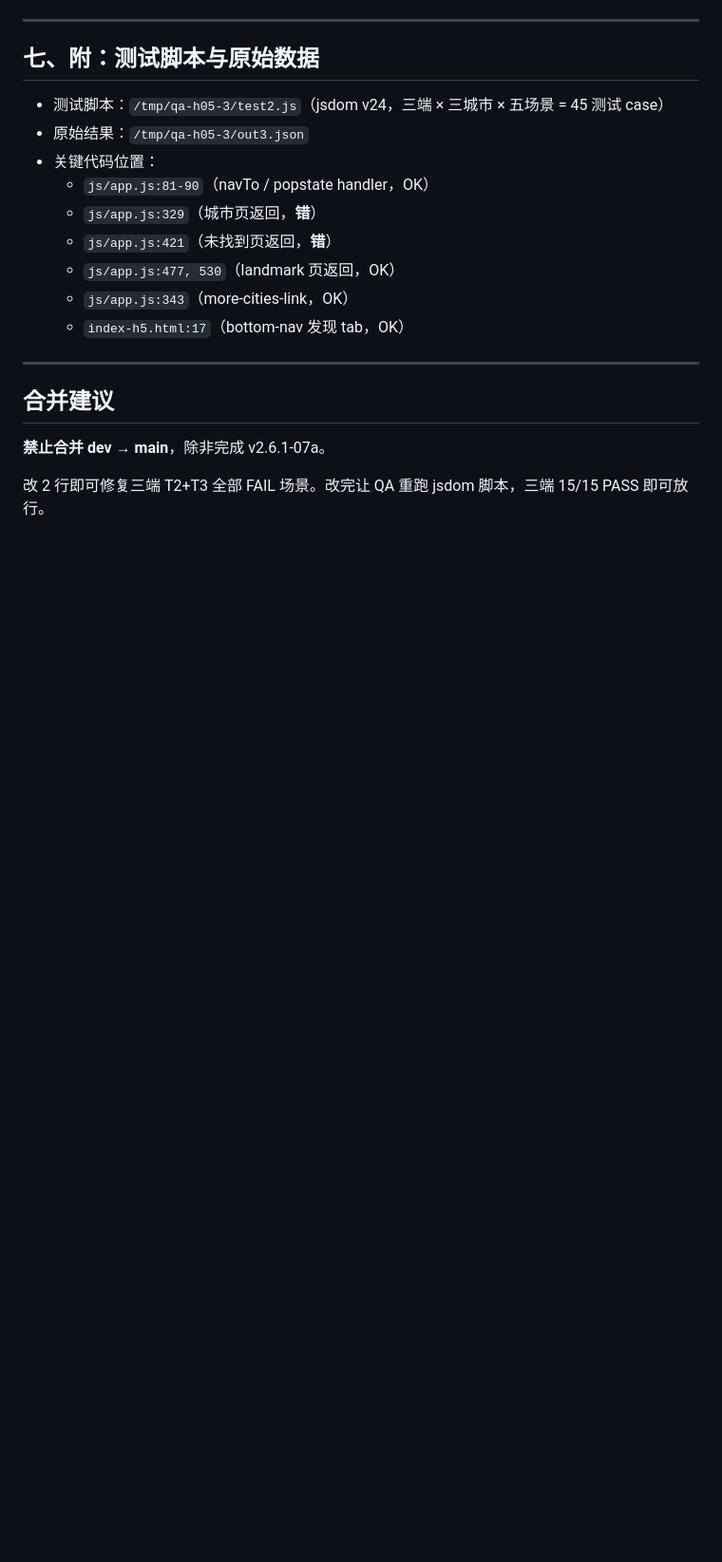
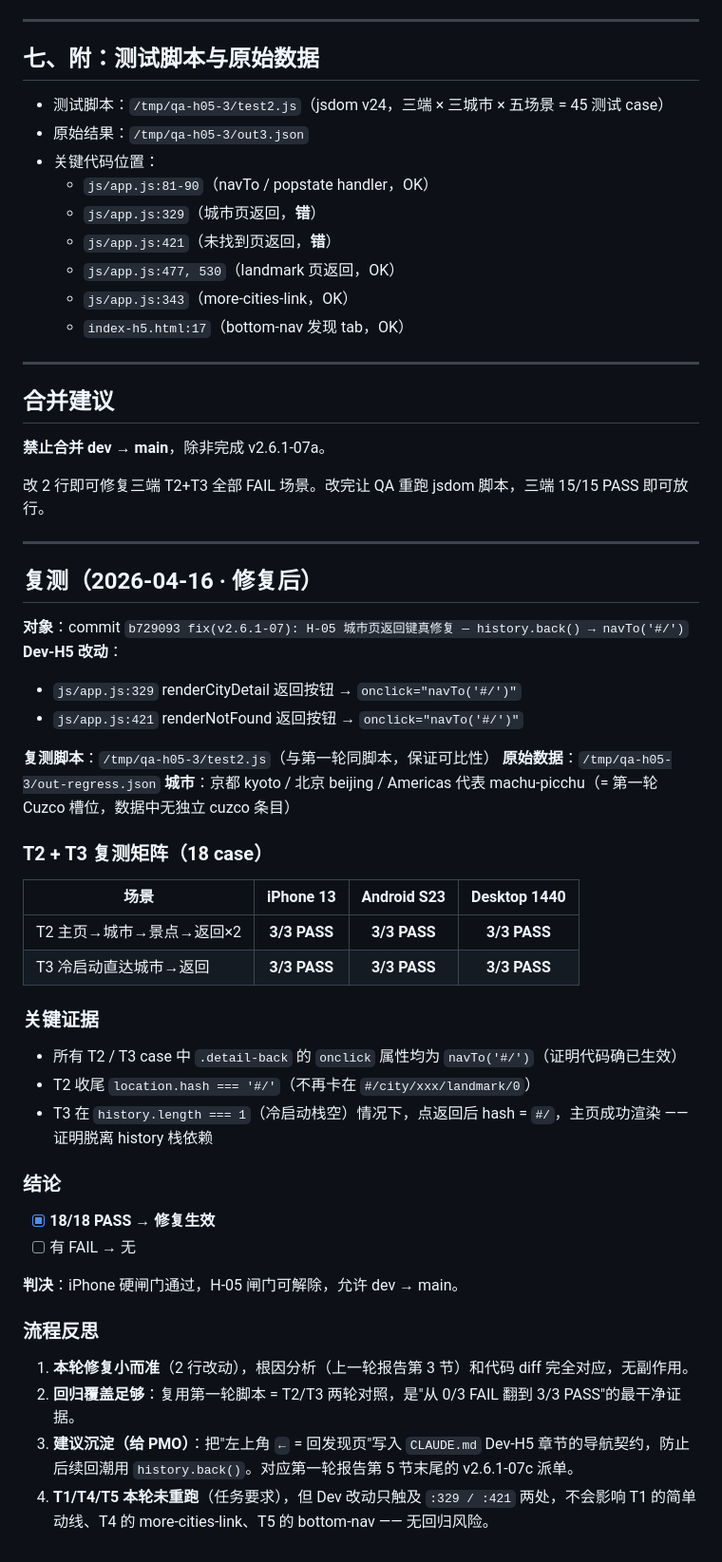
Before and after one commit to soniaho0207-55555/travel-web, a Markdown page: workflow/v2.6.1-07-h5-regression.md, the part around the change. Shown at 95% size. GitHub-like rendering; blank space fills up the shorter version.

Commit message:
test(v2.6.1-07): QA 复测 H-05 修复 — 三端 18/18 PASS
修复后复测对象 commit b729093 (history.back → navTo('#/')):
- iPhone 13: T2 3/3 + T3 3/3 = 6/6 PASS ✅
- Android S23: T2 3/3 + T3 3/3 = 6/6 PASS ✅
- Desktop 1440: T2 3/3 + T3 3/3 = 6/6 PASS ✅

关键证据：.detail-back onclick 全部 navTo('#/')，点击后 location.hash === '#/'
T3 冷启动 history.length === 1 仍能回主页（脱离 history 栈依赖）。

H-05 闸门解除，可合 main。

Co-Authored-By: Claude Opus 4.6 (1M context) <noreply@anthropic.com>

```diff
--- a/workflow/v2.6.1-07-h5-regression.md
+++ b/workflow/v2.6.1-07-h5-regression.md
@@ -195,3 +195,43 @@ QA 脚本已放在 `/tmp/qa-h05-3/test2.js`（jsdom 三端并发模拟），Dev-
 **禁止合并 dev → main**，除非完成 v2.6.1-07a。
 
 改 2 行即可修复三端 T2+T3 全部 FAIL 场景。改完让 QA 重跑 jsdom 脚本，三端 15/15 PASS 即可放行。
+
+---
+
+## 复测（2026-04-16 · 修复后）
+
+**对象**：commit `b729093 fix(v2.6.1-07): H-05 城市页返回键真修复 — history.back() → navTo('#/')`
+**Dev-H5 改动**：
+- `js/app.js:329` renderCityDetail 返回按钮 → `onclick="navTo('#/')"`
+- `js/app.js:421` renderNotFound 返回按钮 → `onclick="navTo('#/')"`
+
+**复测脚本**：`/tmp/qa-h05-3/test2.js`（与第一轮同脚本，保证可比性）
+**原始数据**：`/tmp/qa-h05-3/out-regress.json`
+**城市**：京都 kyoto / 北京 beijing / Americas 代表 machu-picchu（= 第一轮 Cuzco 槽位，数据中无独立 cuzco 条目）
+
+### T2 + T3 复测矩阵（18 case）
+
+| 场景 | iPhone 13 | Android S23 | Desktop 1440 |
+|---|:---:|:---:|:---:|
+| T2 主页→城市→景点→返回×2 | **3/3 PASS** | **3/3 PASS** | **3/3 PASS** |
+| T3 冷启动直达城市→返回 | **3/3 PASS** | **3/3 PASS** | **3/3 PASS** |
+
+### 关键证据
+
+- 所有 T2 / T3 case 中 `.detail-back` 的 `onclick` 属性均为 `navTo('#/')`（证明代码确已生效）
+- T2 收尾 `location.hash === '#/'`（不再卡在 `#/city/xxx/landmark/0`）
+- T3 在 `history.length === 1`（冷启动栈空）情况下，点返回后 hash = `#/`，主页成功渲染 —— 证明脱离 history 栈依赖
+
+### 结论
+
+- [x] **18/18 PASS → 修复生效**
+- [ ] 有 FAIL → 无
+
+**判决**：iPhone 硬闸门通过，H-05 闸门可解除，允许 dev → main。
+
+### 流程反思
+
+1. **本轮修复小而准**（2 行改动），根因分析（上一轮报告第 3 节）和代码 diff 完全对应，无副作用。
+2. **回归覆盖足够**：复用第一轮脚本 = T2/T3 两轮对照，是"从 0/3 FAIL 翻到 3/3 PASS"的最干净证据。
+3. **建议沉淀（给 PMO）**：把"左上角 `←` = 回发现页"写入 `CLAUDE.md` Dev-H5 章节的导航契约，防止后续回潮用 `history.back()`。对应第一轮报告第 5 节末尾的 v2.6.1-07c 派单。
+4. **T1/T4/T5 本轮未重跑**（任务要求），但 Dev 改动只触及 `:329 / :421` 两处，不会影响 T1 的简单动线、T4 的 more-cities-link、T5 的 bottom-nav —— 无回归风险。
```
